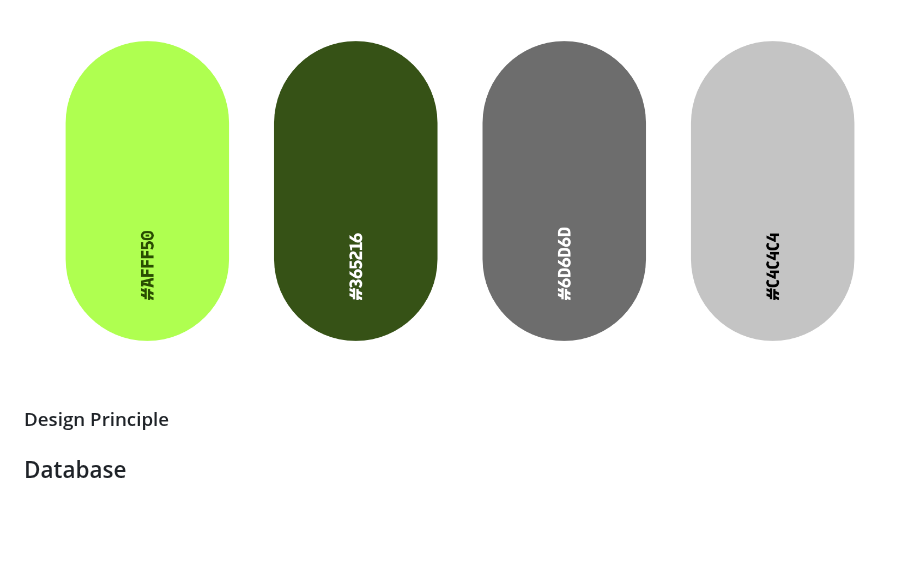
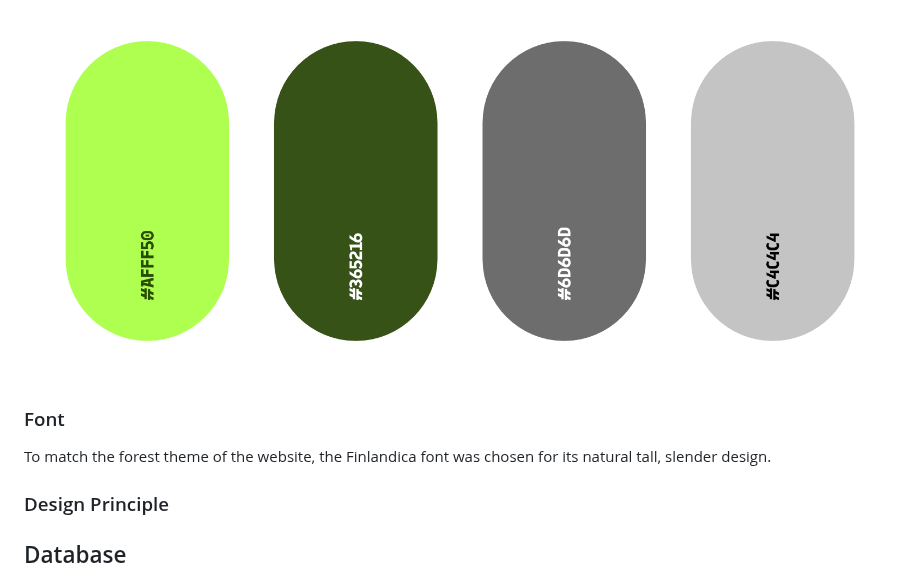
Before and after one commit to injekim/The-Nottingham-Forest, a Markdown page: README.md, the part around the change. Rendered like a GitHub page; blank space fills up the shorter version.

```diff
--- a/README.md
+++ b/README.md
@@ -7,6 +7,9 @@ It’s called ‘The Nottingham Forest’ because what else would it be called?
 ## Interface Design
 ### Colour palette
 ![schema](./README/palette.png)
+
+### Font
+To match the forest theme of the website, the Finlandica font was chosen for its natural tall, slender design.
 
 ### Design Principle
 
```
